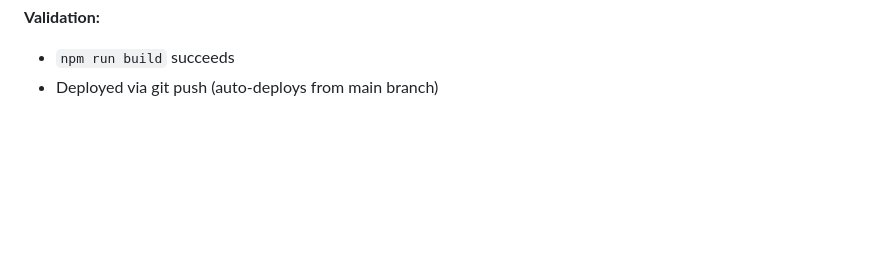
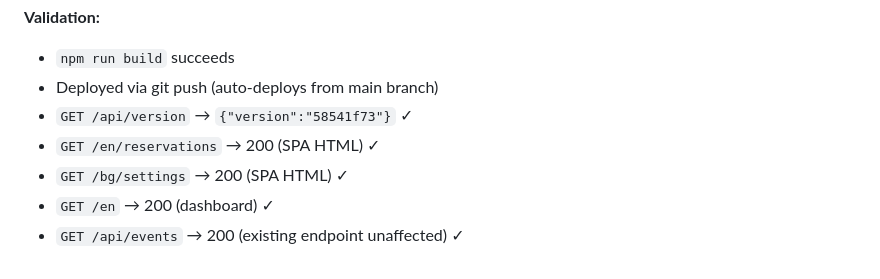
Before and after one commit to s2kdesign-com/seasky-penthouse, a Markdown page: journal/2026-04-10.md, the part around the change. Rendered like a GitHub page; blank space fills up the shorter version.

Commit message:
Update journal with Cloudflare validation results
Co-Authored-By: Claude Opus 4.6 <noreply@anthropic.com>

```diff
--- a/journal/2026-04-10.md
+++ b/journal/2026-04-10.md
@@ -448,3 +448,8 @@
 **Validation:**
 - `npm run build` succeeds
 - Deployed via git push (auto-deploys from main branch)
+- `GET /api/version` → `{"version":"58541f73"}` ✓
+- `GET /en/reservations` → 200 (SPA HTML) ✓
+- `GET /bg/settings` → 200 (SPA HTML) ✓
+- `GET /en` → 200 (dashboard) ✓
+- `GET /api/events` → 200 (existing endpoint unaffected) ✓
```
